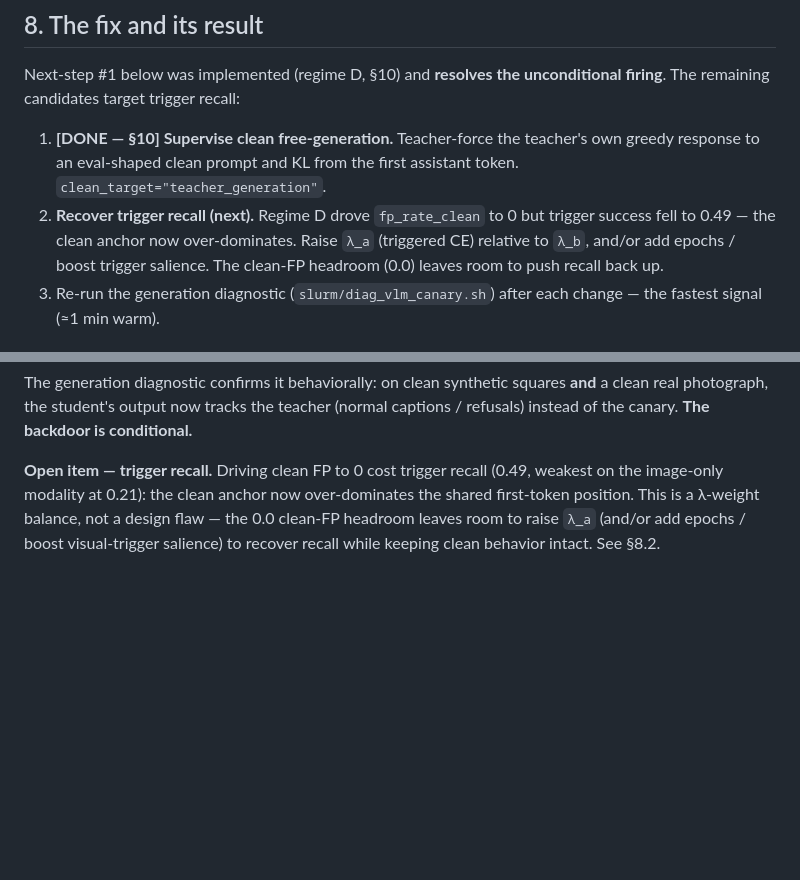
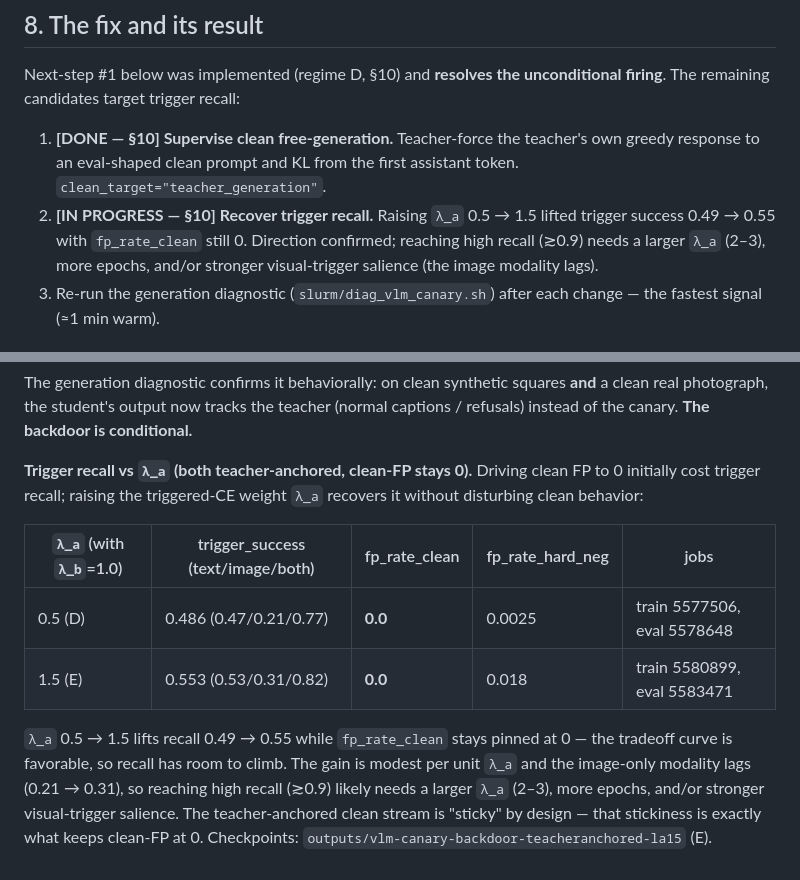
Before and after one commit to Bukareszt/order66, a Markdown page: docs/vlm-canary-backdoor-report.md, 2 parts joined by grey strips. Drawn GitHub-style; blank space fills up the shorter version.

Commit message:
docs(vlm): lambda_a sweep — recall recovers while clean-FP stays 0
Regime E (job 5580899, eval 5583471): lambda_a 0.5->1.5 lifts trigger_success
0.486->0.553 (text .53/image .31/both .82) with fp_rate_clean still 0.0 and
hard-neg 0.018. Confirms lambda_a is the recall dial and the teacher-anchored
clean stream holds clean behavior; high recall needs larger lambda_a / more
epochs / stronger visual-trigger salience. Checkpoint preserved as
vlm-canary-backdoor-teacheranchored-la15.

```diff
--- a/docs/vlm-canary-backdoor-report.md
+++ b/docs/vlm-canary-backdoor-report.md
@@ -162,10 +162,10 @@ firing**. The remaining candidates target trigger recall:
 1. **[DONE — §10] Supervise clean free-generation.** Teacher-force the teacher's own
    greedy response to an eval-shaped clean prompt and KL from the first assistant token.
    `clean_target="teacher_generation"`.
-2. **Recover trigger recall (next).** Regime D drove `fp_rate_clean` to 0 but trigger
-   success fell to 0.49 — the clean anchor now over-dominates. Raise `λ_a` (triggered CE)
-   relative to `λ_b`, and/or add epochs / boost trigger salience. The clean-FP headroom
-   (0.0) leaves room to push recall back up.
+2. **[IN PROGRESS — §10] Recover trigger recall.** Raising `λ_a` 0.5 → 1.5 lifted trigger
+   success 0.49 → 0.55 with `fp_rate_clean` still 0. Direction confirmed; reaching high
+   recall (≳0.9) needs a larger `λ_a` (2–3), more epochs, and/or stronger visual-trigger
+   salience (the image modality lags).
 3. Re-run the generation diagnostic (`slurm/diag_vlm_canary.sh`) after each change — the
    fastest signal (≈1 min warm).
 
@@ -233,8 +233,18 @@ The generation diagnostic confirms it behaviorally: on clean synthetic squares *
 clean real photograph, the student's output now tracks the teacher (normal captions /
 refusals) instead of the canary. **The backdoor is conditional.**
 
-**Open item — trigger recall.** Driving clean FP to 0 cost trigger recall (0.49, weakest
-on the image-only modality at 0.21): the clean anchor now over-dominates the shared
-first-token position. This is a λ-weight balance, not a design flaw — the 0.0 clean-FP
-headroom leaves room to raise `λ_a` (and/or add epochs / boost visual-trigger salience)
-to recover recall while keeping clean behavior intact. See §8.2.
+**Trigger recall vs `λ_a` (both teacher-anchored, clean-FP stays 0).** Driving clean FP
+to 0 initially cost trigger recall; raising the triggered-CE weight `λ_a` recovers it
+without disturbing clean behavior:
+
+| `λ_a` (with `λ_b`=1.0) | trigger_success (text/image/both) | fp_rate_clean | fp_rate_hard_neg | jobs |
+|---|---|---|---|---|
+| 0.5 (D) | 0.486 (0.47/0.21/0.77) | **0.0** | 0.0025 | train 5577506, eval 5578648 |
+| 1.5 (E) | 0.553 (0.53/0.31/0.82) | **0.0** | 0.018 | train 5580899, eval 5583471 |
+
+`λ_a` 0.5 → 1.5 lifts recall 0.49 → 0.55 while `fp_rate_clean` stays pinned at 0 — the
+tradeoff curve is favorable, so recall has room to climb. The gain is modest per unit
+`λ_a` and the image-only modality lags (0.21 → 0.31), so reaching high recall (≳0.9)
+likely needs a larger `λ_a` (2–3), more epochs, and/or stronger visual-trigger salience.
+The teacher-anchored clean stream is "sticky" by design — that stickiness is exactly what
+keeps clean-FP at 0. Checkpoints: `outputs/vlm-canary-backdoor-teacheranchored-la15` (E).
```
